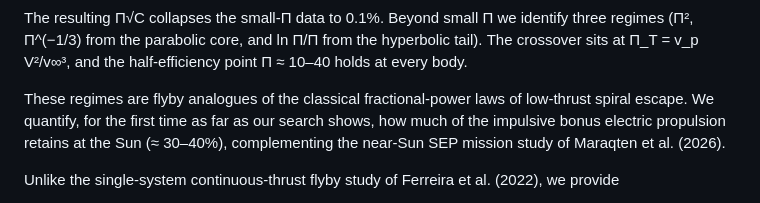
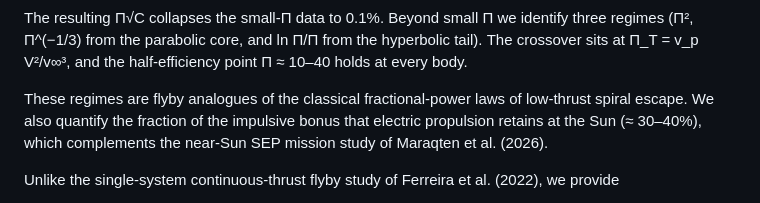
Before and after one commit to vyom-aggarwal/oberth-efficiency-atlas, a Markdown page: RELATED_WORK.md, the part around the change. Drawn GitHub-style.

Commit message:
RELATED_WORK: soften SEP-at-Sun wording (no 'first time' claim)

```diff
--- a/RELATED_WORK.md
+++ b/RELATED_WORK.md
@@ -336,9 +336,8 @@ The resulting Π√C collapses the small-Π data to 0.1%. Beyond small Π we ide
 Π_T = v_p V²/v∞³, and the half-efficiency point Π ≈ 10–40 holds at every body.
 
 These regimes are flyby analogues of the classical fractional-power laws of low-thrust spiral
-escape. We quantify, for the first time as far as our search shows, how much of the impulsive bonus
-electric propulsion retains at the Sun (≈ 30–40%), complementing the near-Sun SEP mission study of
-Maraqten et al. (2026).
+escape. We also quantify the fraction of the impulsive bonus that electric propulsion retains at
+the Sun (≈ 30–40%), which complements the near-Sun SEP mission study of Maraqten et al. (2026).
 
 Unlike the single-system continuous-thrust flyby study of Ferreira et al. (2022), we provide
 - a body- and engine-independent atlas of η,
```
